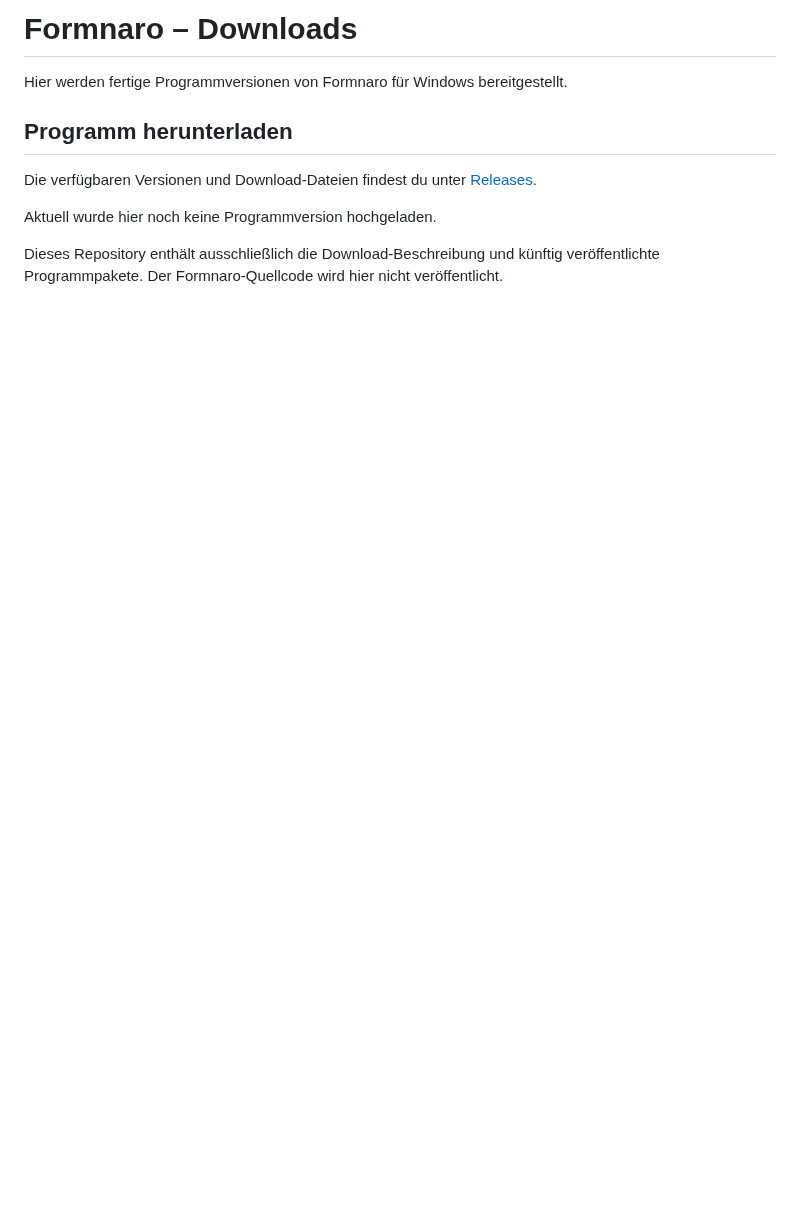
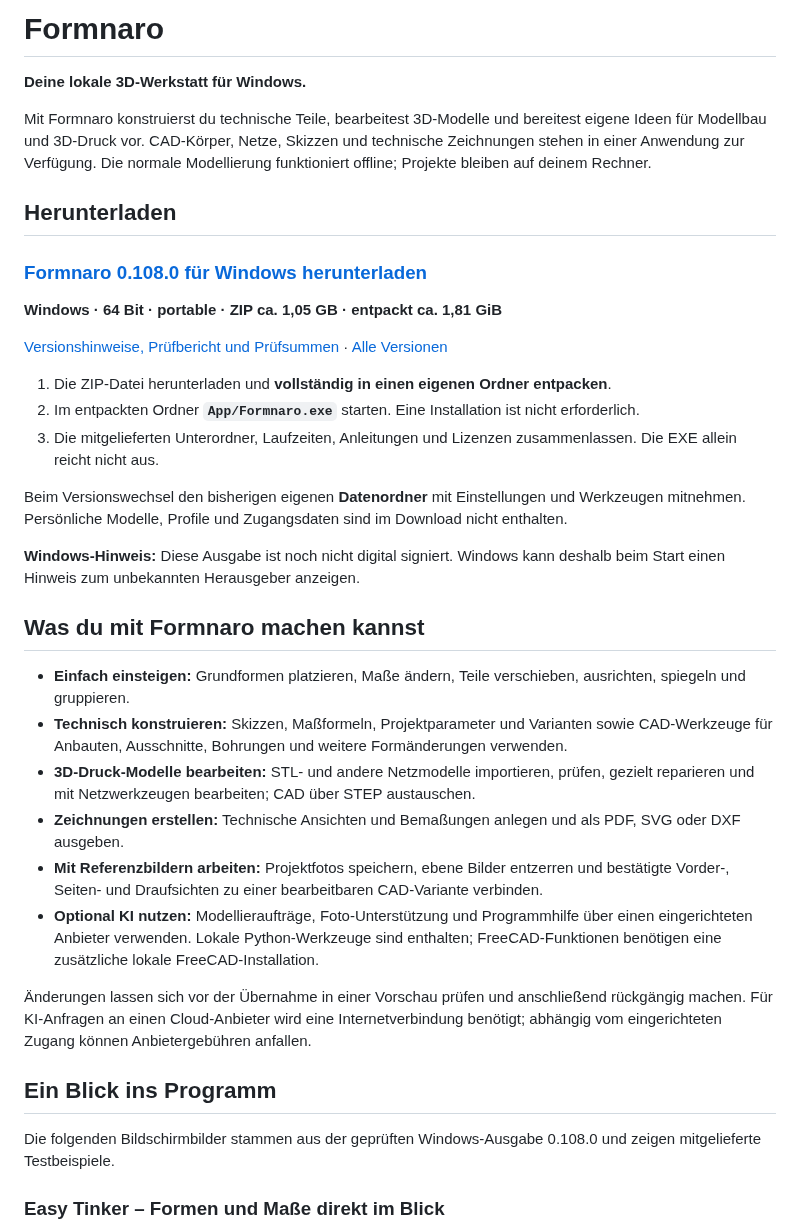
Before and after one commit to andyy909/Formnaro-cad, a Markdown page: README.md, the part around one of its changes. Drawn GitHub-style; blank space fills up the shorter version.

Commit message:
Formnaro mit Screenshots und Windows-Download vorstellen

```diff
--- a/README.md
+++ b/README.md
@@ -1,11 +1,39 @@
-# Formnaro – Downloads
+# Formnaro
 
-Hier werden fertige Programmversionen von Formnaro für Windows bereitgestellt.
+**Deine lokale 3D-Werkstatt für Windows.**
 
-## Programm herunterladen
+Mit Formnaro konstruierst du technische Teile, bearbeitest 3D-Modelle und bereitest eigene Ideen für Modellbau und 3D-Druck vor. CAD-Körper, Netze, Skizzen und technische Zeichnungen stehen in einer Anwendung zur Verfügung. Die normale Modellierung funktioniert offline; Projekte bleiben auf deinem Rechner.
 
-Die verfügbaren Versionen und Download-Dateien findest du unter [Releases](https://github.com/andyy909/Formnaro-Downloads/releases).
+## Herunterladen
 
-Aktuell wurde hier noch keine Programmversion hochgeladen.
+### [Formnaro 0.108.0 für Windows herunterladen](https://github.com/andyy909/Formnaro-Downloads/releases/download/v0.108.0/Formnaro-v0.108.0-Windows.zip)
 
-Dieses Repository enthält ausschließlich die Download-Beschreibung und künftig veröffentlichte Programmpakete. Der Formnaro-Quellcode wird hier nicht veröffentlicht.
+**Windows · 64 Bit · portable · ZIP ca. 1,05 GB · entpackt ca. 1,81 GiB**
+
+[Versionshinweise, Prüfbericht und Prüfsummen](https://github.com/andyy909/Formnaro-Downloads/releases/tag/v0.108.0) · [Alle Versionen](https://github.com/andyy909/Formnaro-Downloads/releases)
+
+1. Die ZIP-Datei herunterladen und **vollständig in einen eigenen Ordner entpacken**.
+2. Im entpackten Ordner **`App/Formnaro.exe`** starten. Eine Installation ist nicht erforderlich.
+3. Die mitgelieferten Unterordner, Laufzeiten, Anleitungen und Lizenzen zusammenlassen. Die EXE allein reicht nicht aus.
+
+Beim Versionswechsel den bisherigen eigenen **Datenordner** mit Einstellungen und Werkzeugen mitnehmen. Persönliche Modelle, Profile und Zugangsdaten sind im Download nicht enthalten.
+
+**Windows-Hinweis:** Diese Ausgabe ist noch nicht digital signiert. Windows kann deshalb beim Start einen Hinweis zum unbekannten Herausgeber anzeigen.
+
+## Was du mit Formnaro machen kannst
+
+- **Einfach einsteigen:** Grundformen platzieren, Maße ändern, Teile verschieben, ausrichten, spiegeln und gruppieren.
+- **Technisch konstruieren:** Skizzen, Maßformeln, Projektparameter und Varianten sowie CAD-Werkzeuge für Anbauten, Ausschnitte, Bohrungen und weitere Formänderungen verwenden.
+- **3D-Druck-Modelle bearbeiten:** STL- und andere Netzmodelle importieren, prüfen, gezielt reparieren und mit Netzwerkzeugen bearbeiten; CAD über STEP austauschen.
+- **Zeichnungen erstellen:** Technische Ansichten und Bemaßungen anlegen und als PDF, SVG oder DXF ausgeben.
+- **Mit Referenzbildern arbeiten:** Projektfotos speichern, ebene Bilder entzerren und bestätigte Vorder-, Seiten- und Draufsichten zu einer bearbeitbaren CAD-Variante verbinden.
+- **Optional KI nutzen:** Modellieraufträge, Foto-Unterstützung und Programmhilfe über einen eingerichteten Anbieter verwenden. Lokale Python-Werkzeuge sind enthalten; FreeCAD-Funktionen benötigen eine zusätzliche lokale FreeCAD-Installation.
+
+Änderungen lassen sich vor der Übernahme in einer Vorschau prüfen und anschließend rückgängig machen. Für KI-Anfragen an einen Cloud-Anbieter wird eine Internetverbindung benötigt; abhängig vom eingerichteten Zugang können Anbietergebühren anfallen.
+
+## Ein Blick ins Programm
+
+Die folgenden Bildschirmbilder stammen aus der geprüften Windows-Ausgabe 0.108.0 und zeigen mitgelieferte Testbeispiele.
+
+### Easy Tinker – Formen und Maße direkt im Blick
+
```
Also changed, not shown: other parts of README.md (+29 -0 lines), bilder/easy-tinker.png (added), bilder/skizzen.png (added), bilder/solid-modus.png (added), bilder/technische-fotoansichten.png (added).
